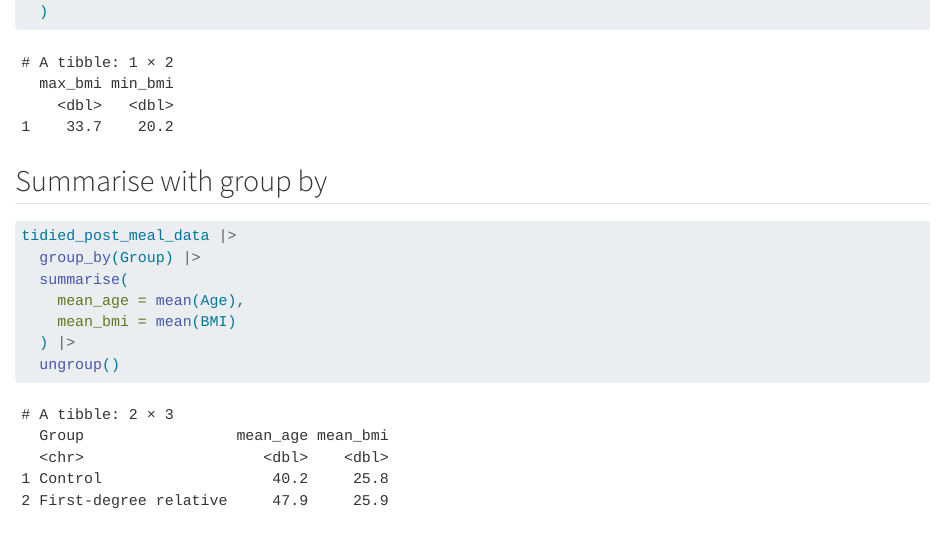
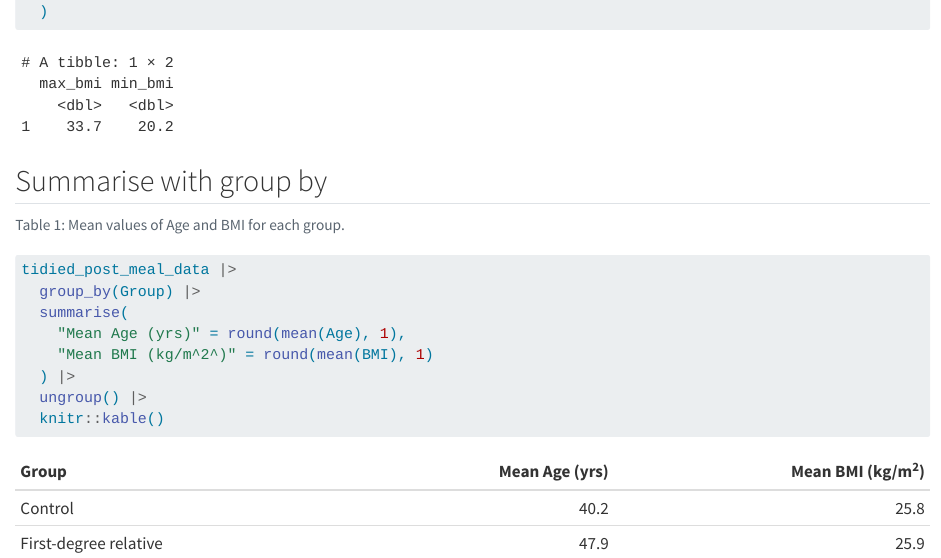
Before and after one commit to caldwell77/LearningR, a Quarto document (docs/learning.qmd): the page in a window 1100 px wide, from 2350 px down. Rendered offline with R 4.5, knitr and Pandoc in place of Quarto, with nearby package versions; code that draws random numbers runs with fixed seeds of ours; long lines of code are wrapped.

Commit message:
Added table, renamed columns, added table caption and label for in-text referencing.

````diff
--- a/docs/learning.qmd
+++ b/docs/learning.qmd
@@ -301,11 +301,14 @@
 ## Summarise with group by
 
 ```{r}
+#| label: tbl-mean-age-bmi
+#| tbl-cap: "Mean values of Age and BMI for each group."
 tidied_post_meal_data |>
   group_by(Group) |>
   summarise(
-    mean_age = mean(Age),
-    mean_bmi = mean(BMI)
+    "Mean Age (yrs)" = round(mean(Age), 1),
+    "Mean BMI (kg/m^2^)" = round(mean(BMI), 1)
   ) |>
-  ungroup()
+  ungroup() |>
+  knitr::kable()
 ```
````
